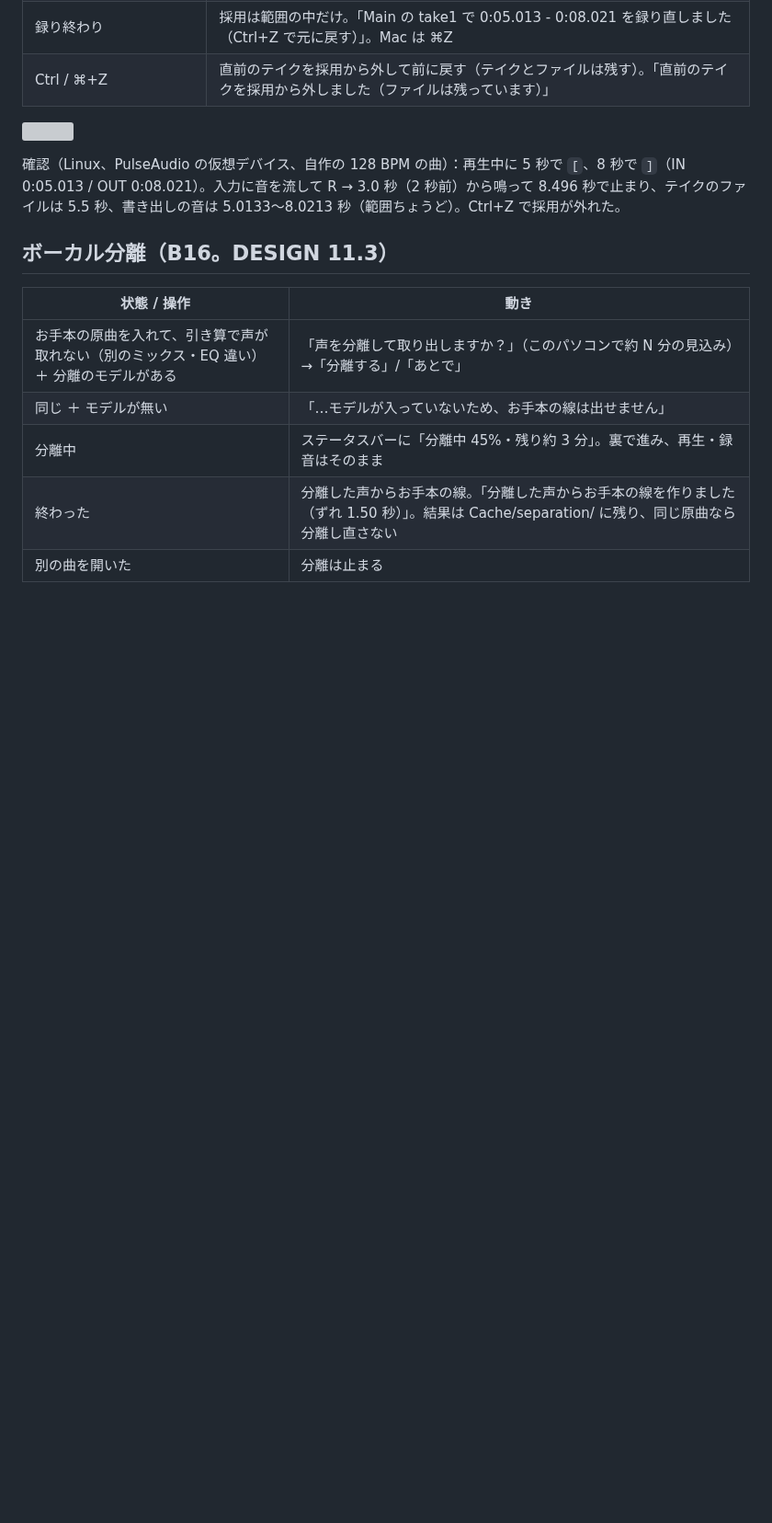
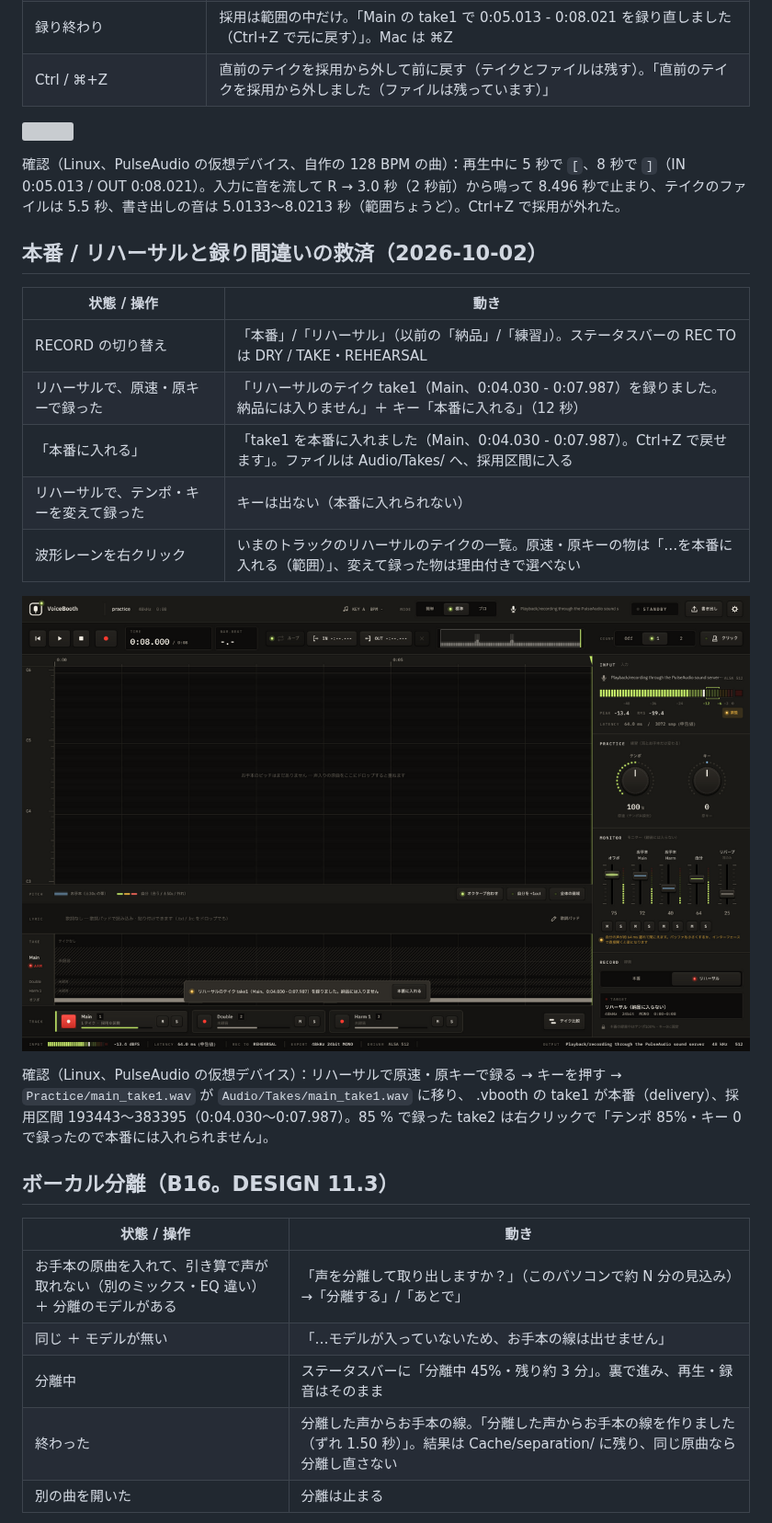
Before and after one commit to kajisho5/voicebooth, a Markdown page: docs/UI_STATES.md, the part around the change. Shown at 92% size. GitHub-like rendering; pictures changed too: docs/screenshots/rescue-toast.png (added); blank space fills up the shorter version; grey boxes are pictures that could not be loaded.

```diff
--- a/docs/UI_STATES.md
+++ b/docs/UI_STATES.md
@@ -349,6 +349,21 @@ E4 は 64.02（+2 セント）の平らな線、G4 は揺れがそのまま描
 確認（Linux、PulseAudio の仮想デバイス、自作の 128 BPM の曲）：再生中に 5 秒で `[`、8 秒で `]`（IN 0:05.013 / OUT 0:08.021）。入力に音を流して R →
 3.0 秒（2 秒前）から鳴って 8.496 秒で止まり、テイクのファイルは 5.5 秒、書き出しの音は 5.0133〜8.0213 秒（範囲ちょうど）。Ctrl+Z で採用が外れた。
 
+## 本番 / リハーサルと録り間違いの救済（2026-10-02）
+
+| 状態 / 操作 | 動き |
+|---|---|
+| RECORD の切り替え | 「本番」/「リハーサル」（以前の「納品」/「練習」）。ステータスバーの REC TO は DRY / TAKE・REHEARSAL |
+| リハーサルで、原速・原キーで録った | 「リハーサルのテイク take1（Main、0:04.030 - 0:07.987）を録りました。納品には入りません」＋ キー「本番に入れる」（12 秒） |
+| 「本番に入れる」 | 「take1 を本番に入れました（Main、0:04.030 - 0:07.987）。Ctrl+Z で戻せます」。ファイルは Audio/Takes/ へ、採用区間に入る |
+| リハーサルで、テンポ・キーを変えて録った | キーは出ない（本番に入れられない） |
+| 波形レーンを右クリック | いまのトラックのリハーサルのテイクの一覧。原速・原キーの物は「…を本番に入れる（範囲）」、変えて録った物は理由付きで選べない |
+
+![](screenshots/rescue-toast.png)
+
+確認（Linux、PulseAudio の仮想デバイス）：リハーサルで原速・原キーで録る → キーを押す → `Practice/main_take1.wav` が `Audio/Takes/main_take1.wav` に移り、
+.vbooth の take1 が本番（delivery）、採用区間 193443〜383395（0:04.030〜0:07.987）。85 % で録った take2 は右クリックで「テンポ 85%・キー 0 で録ったので本番には入れられません」。
+
 ## ボーカル分離（B16。DESIGN 11.3）
 
 | 状態 / 操作 | 動き |
```
Also changed, not shown: docs/DESIGN.md (+10 -0 lines), 15 other files.
